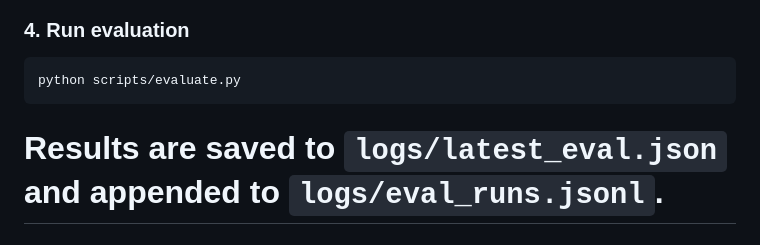
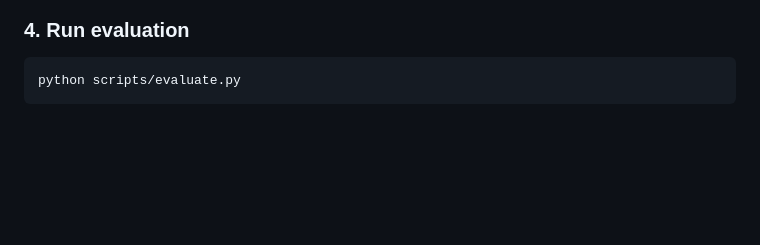
Before and after one commit to RuiqianLuo/Minimal-value-prototype, a Markdown page: README.md, the part around the change. Drawn GitHub-style; blank space fills up the shorter version.

````diff
--- a/README.md
+++ b/README.md
@@ -248,5 +248,4 @@ Open [http://127.0.0.1:8000](http://127.0.0.1:8000).
 python scripts/evaluate.py
 ```
 
-Results are saved to `logs/latest_eval.json` and appended to `logs/eval_runs.jsonl`.
 =======
````
